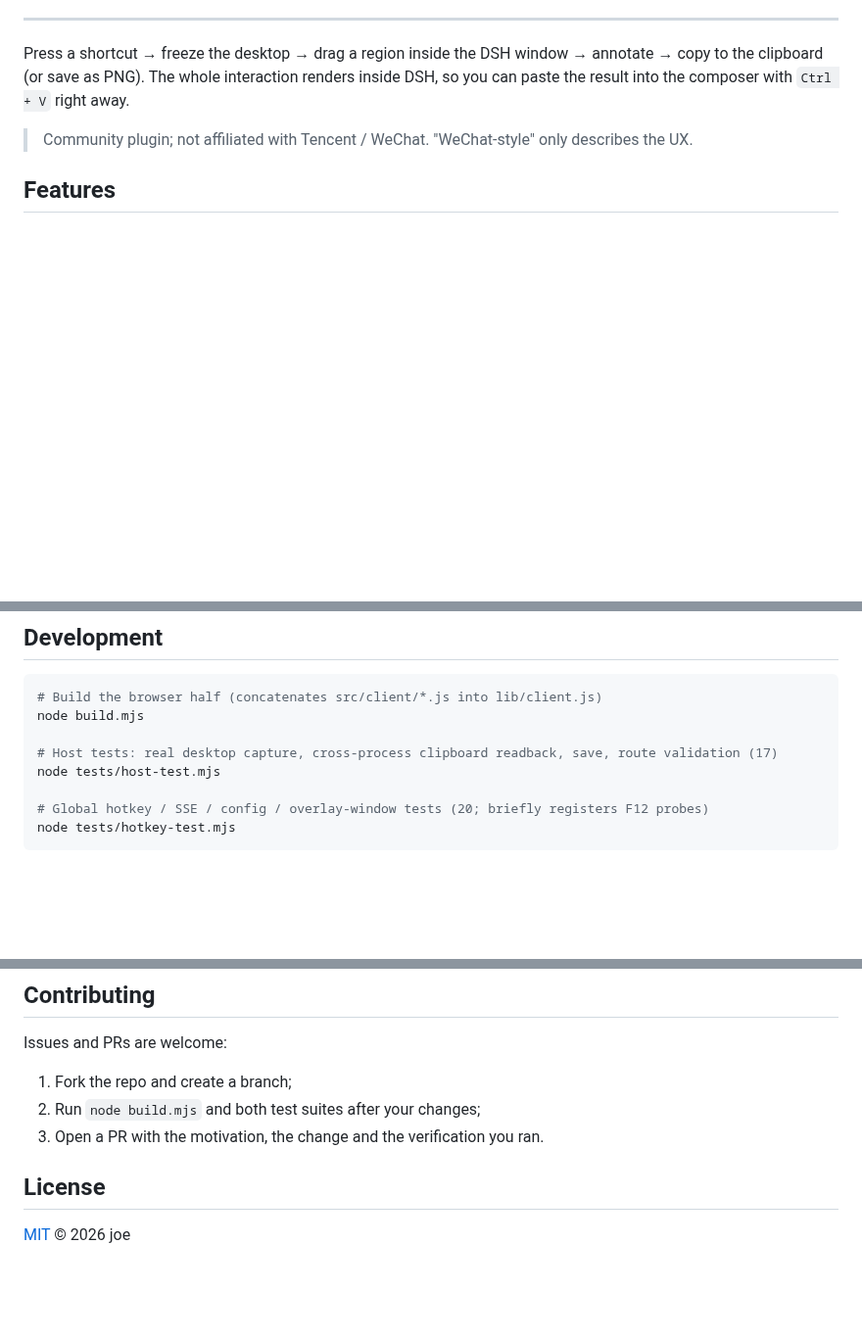
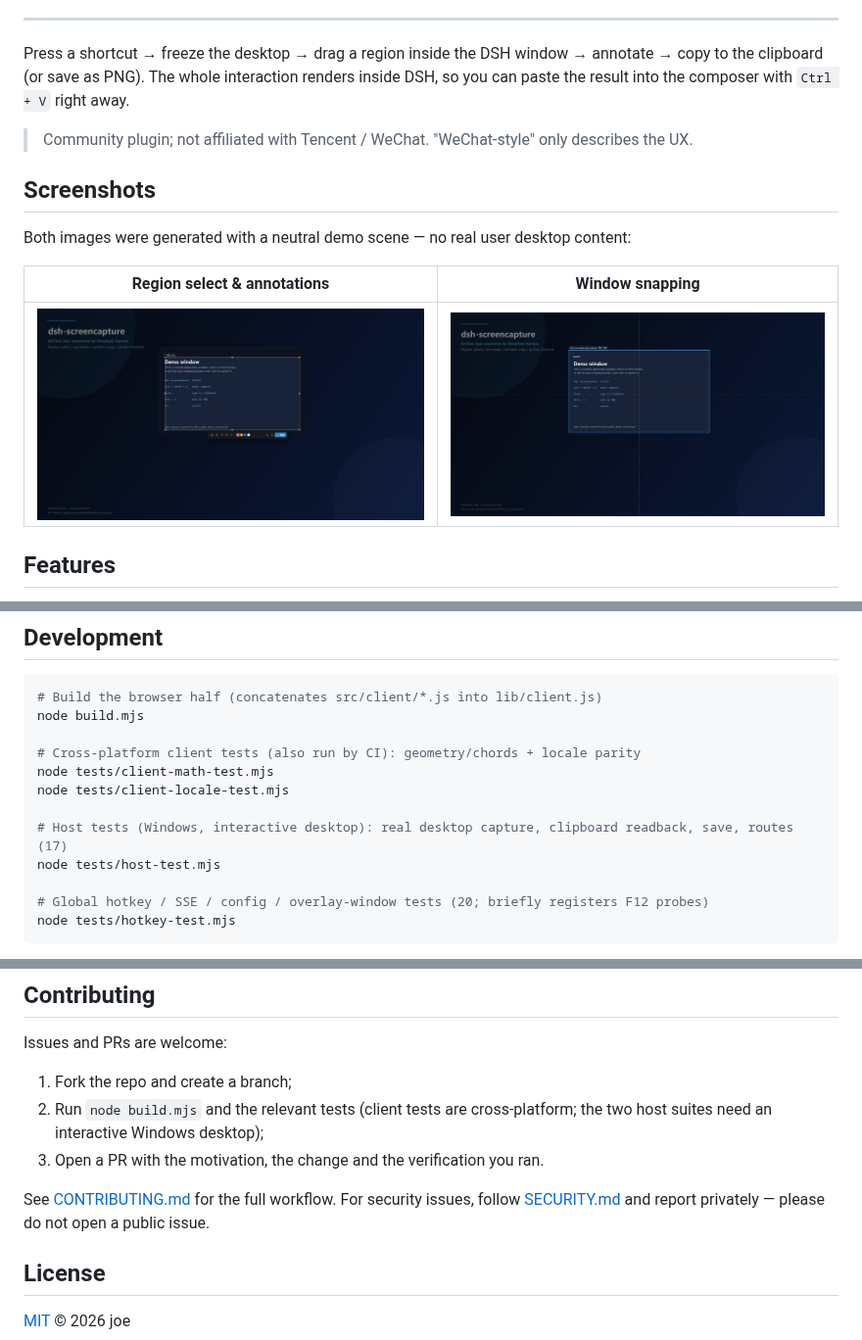
Before and after one commit to windsor8890/dsh-screencapture, a Markdown page: README.en.md, 3 parts joined by grey strips. Shown at 98% size. Drawn GitHub-style; pictures changed too: docs/screenshots/overlay-selection.png (added), docs/screenshots/window-snap-hover.png (added); blank space fills up the shorter version.

```diff
--- a/README.en.md
+++ b/README.en.md
@@ -23,6 +24,14 @@ copy to the clipboard (or save as PNG). The whole interaction renders inside DSH
 paste the result into the composer with `Ctrl + V` right away.
 
 > Community plugin; not affiliated with Tencent / WeChat. "WeChat-style" only describes the UX.
+
+## Screenshots
+
+Both images were generated with a neutral demo scene — no real user desktop content:
+
+| Region select &amp; annotations | Window snapping |
+|---|---|
+| ![region selection](docs/screenshots/overlay-selection.png) | ![window snapping](docs/screenshots/window-snap-hover.png) |
 
 ## Features
 
@@ -179,7 +188,11 @@ DSH.
 # Build the browser half (concatenates src/client/*.js into lib/client.js)
 node build.mjs
 
-# Host tests: real desktop capture, cross-process clipboard readback, save, route validation (17)
+# Cross-platform client tests (also run by CI): geometry/chords + locale parity
+node tests/client-math-test.mjs
+node tests/client-locale-test.mjs
+
+# Host tests (Windows, interactive desktop): real desktop capture, clipboard readback, save, routes (17)
 node tests/host-test.mjs
 
 # Global hotkey / SSE / config / overlay-window tests (20; briefly registers F12 probes)
@@ -219,8 +232,12 @@ dsh-screencapture/
 Issues and PRs are welcome:
 
 1. Fork the repo and create a branch;
-2. Run `node build.mjs` and both test suites after your changes;
+2. Run `node build.mjs` and the relevant tests (client tests are cross-platform; the two host suites
+   need an interactive Windows desktop);
 3. Open a PR with the motivation, the change and the verification you ran.
+
+See [CONTRIBUTING.md](CONTRIBUTING.md) for the full workflow. For security issues, follow
+[SECURITY.md](SECURITY.md) and report privately — please do not open a public issue.
 
 ## License
 
```
Also changed, not shown: other parts of README.en.md (+1 -0 lines), .github/PULL_REQUEST_TEMPLATE.md (added, +33 -0 lines), CONTRIBUTING.md (added, +92 -0 lines), README.md (+18 -2 lines), SECURITY.md (added, +48 -0 lines), 6 other files.
